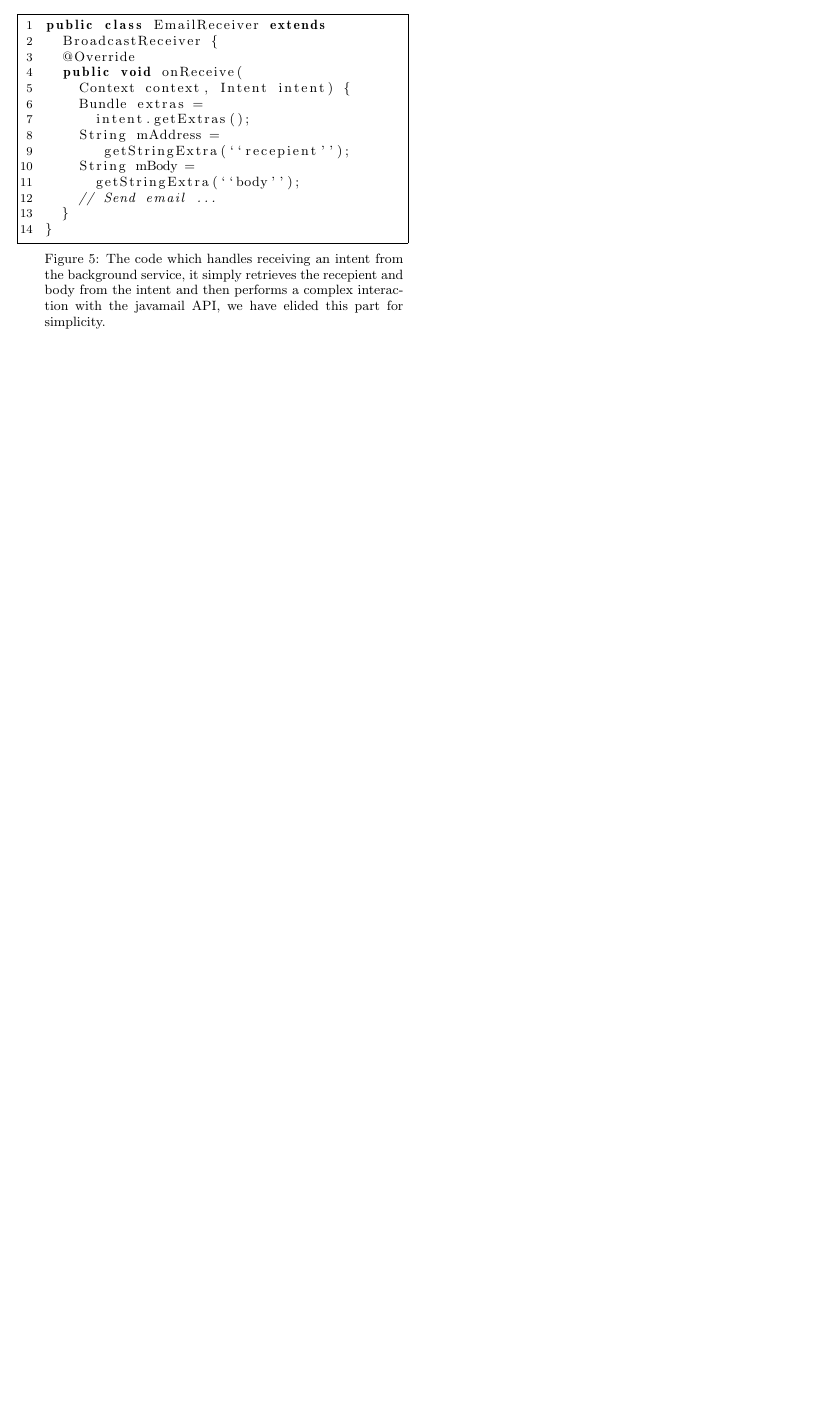
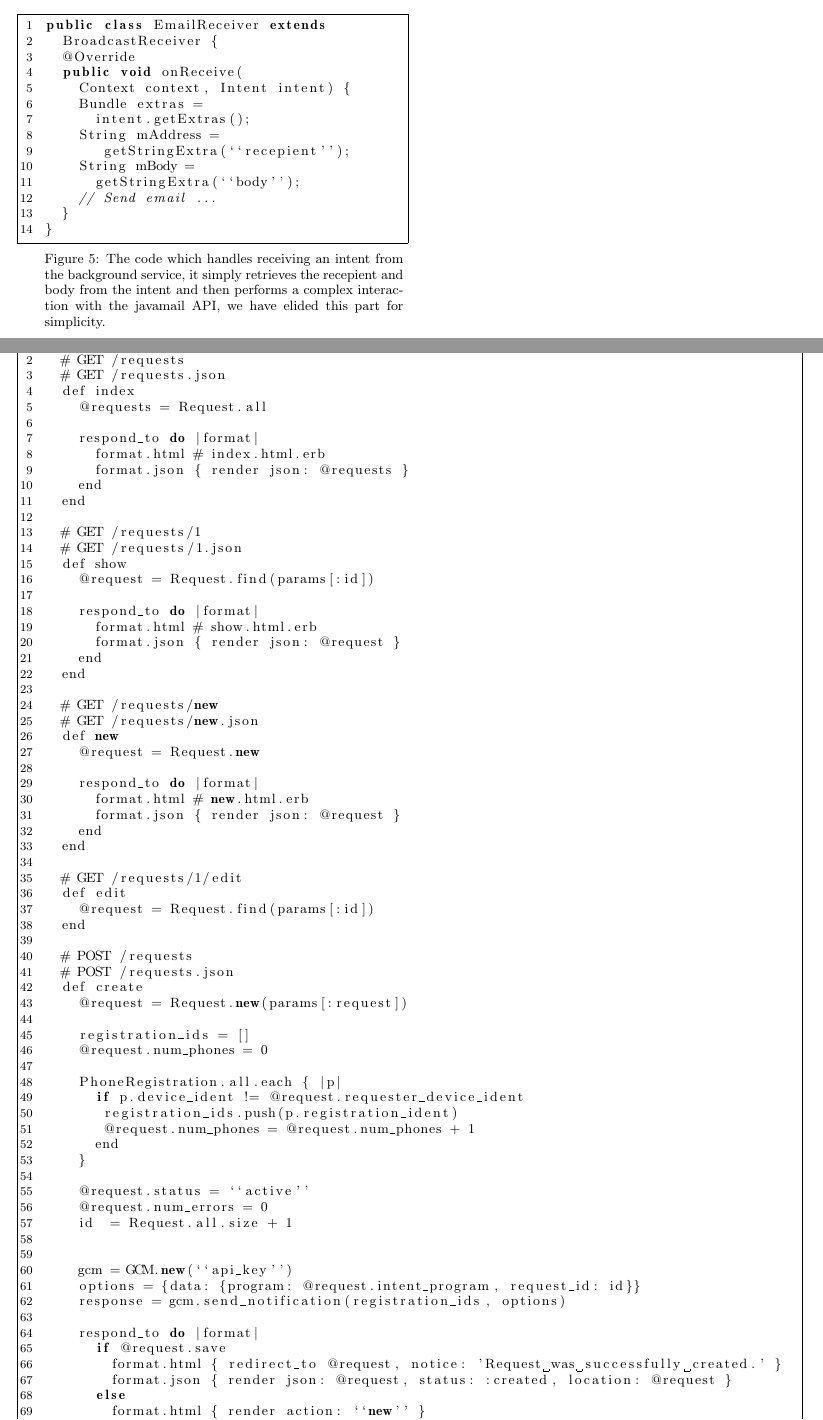
Before and after one commit to plum-umd/android-intents, a LaTeX paper (docs/project_writeup.tex): part of page 9 of 9 before the commit and two parts of pages 9 and 10 of 10 after it, the two joined at a grey line, cut so that both start at the same text, the shorter picture padded with empty space. Compiled offline with pdfLaTeX.

Commit message:
add appendix

```diff
--- a/docs/project_writeup.tex
+++ b/docs/project_writeup.tex
@@ -856,3 +859,79 @@ implementation to develop this further work.
 \bibliography{intents}{}
 \bibliographystyle{plain}
 
+
+\section{Appendix}
+
+\begin{figure*}
+\begin{lstlisting}[name=ex]
+class RequestsController < ApplicationController
+  # GET /requests
+  # GET /requests.json
+  def index
+    @requests = Request.all
+
+    respond_to do |format|
+      format.html # index.html.erb
+      format.json { render json: @requests }
+    end
+  end
+
+  # GET /requests/1
+  # GET /requests/1.json
+  def show
+    @request = Request.find(params[:id])
+
+    respond_to do |format|
+      format.html # show.html.erb
+      format.json { render json: @request }
+    end
+  end
+
+  # GET /requests/new
+  # GET /requests/new.json
+  def new
+    @request = Request.new
+
+    respond_to do |format|
+      format.html # new.html.erb
+      format.json { render json: @request }
+    end
+  end
+
+  # GET /requests/1/edit
+  def edit
+    @request = Request.find(params[:id])
+  end
+
+  # POST /requests
+  # POST /requests.json
+  def create
+    @request = Request.new(params[:request])
+
+    registration_ids = []
+    @request.num_phones = 0
+
+    PhoneRegistration.all.each { |p|
+      if p.device_ident != @request.requester_device_ident
+       registration_ids.push(p.registration_ident)
+       @request.num_phones = @request.num_phones + 1
+      end
+    }
+
+    @request.status = ``active''
+    @request.num_errors = 0
+    id  = Request.all.size + 1
+
+
+    gcm = GCM.new(``api_key'')
+    options = {data: {program: @request.intent_program, request_id: id}}
+    response = gcm.send_notification(registration_ids, options)
+
+    respond_to do |format|
+      if @request.save
+        format.html { redirect_to @request, notice: 'Request was successfully created.' }
+        format.json { render json: @request, status: :created, location: @request }
+      else
+        format.html { render action: ``new'' }
+        format.json { render json: @request.errors, status: :unprocessable_entity }
+      end
@@ -859 +943,80 @@ implementation to develop this further work.
+  # PUT /requests/1.json
+  def update
+    @request = Request.find(params[:id])
+
+    registration_ids = []
+
+    PhoneRegistration.all.each { |p|
+      if p.device_ident == @request.requester_device_ident
+        registration_ids = [p.registration_ident]
+        break
+      end
+    }
+
+    if registration_ids == []
+      raise Exception, ``No matching registration id for device id''
+    end
+
+    id = params[:id]
+    r_num_errors = @request.num_errors
+    params[:request][``num_errors''] = @request.num_errors
+    status = @request.status
+
+    if params[:request][``output''].empty? == false and @request.status = ``active''
+      params[:request][``status''] = ``success''
+      status = params[:request][``status'']
+      output = params[:request][``output'']
+
+      gcm = GCM.new(``api_key'')
+      options = {data: {output: output, request_id: id}}
+      response = gcm.send_notification(registration_ids, options)
+    elsif params[:request][``error''].empty? == false and @request.status == ``active''
+      params[:request][``num_errors''] = params[:request][``num_errors''].to_i + 1
+      r_num_errors = params[:request][``num_errors'']
+
+      gcm = GCM.new(``api_key'')
+      options = {data: {error: @request.error, request_id: id}}
+      response = gcm.send_notification(registration_ids, options)
+
+      if params[:request][``num_errors''] == @request.num_phones
+        params[:request][``status''] = ``error''
+        status = ``error''
+      end
+    end
+
+    params[:request][:requester_device_ident] = @request.requester_device_ident
+    params[:request][:intent_program] = @request.intent_program
+    params[:request][:num_phones] = @request.num_phones
+    params[:request][:num_errors] = r_num_errors
+    params[:request][:status] = status
+
+
+    respond_to do |format|
+      if @request.update_attributes(params[:request])
+        format.html { redirect_to @request, notice: 'Request was successfully updated.' }
+        format.json { head :no_content }
+      else
+        format.html { render action: ``edit'' }
+        format.json { render json: @request.errors, status: :unprocessable_entity }
+      end
+    end
+  end
+
+  # DELETE /requests/1
+  # DELETE /requests/1.json
+  def destroy
+    @request = Request.find(params[:id])
+    @request.destroy
+
+    respond_to do |format|
+      format.html { redirect_to requests_url }
+      format.json { head :no_content }
+    end
+  end
+end
+\end{lstlisting}
+\caption{Intent request controller}
+\label{fig:intent_request_controller}
+\end{figure*}
+
 \end{document}
```
Also changed, not shown: docs/project_writeup.tex (10 more changed lines).
